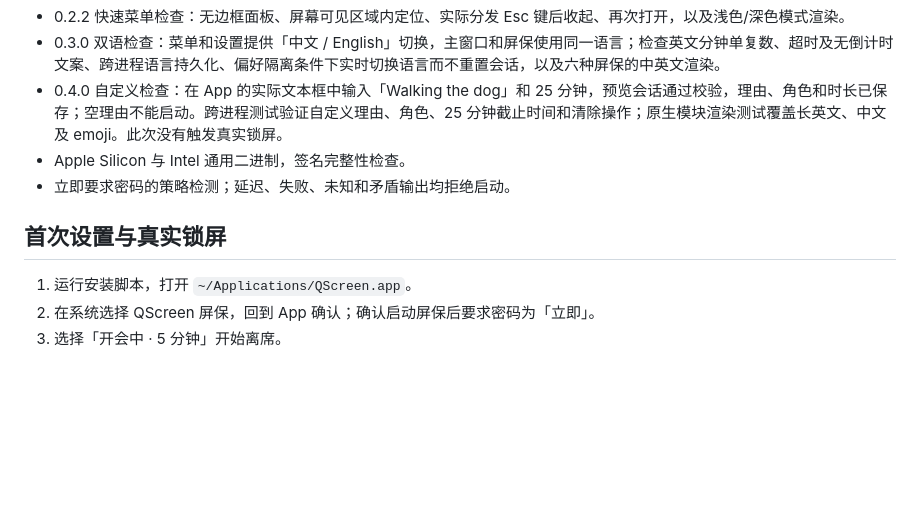
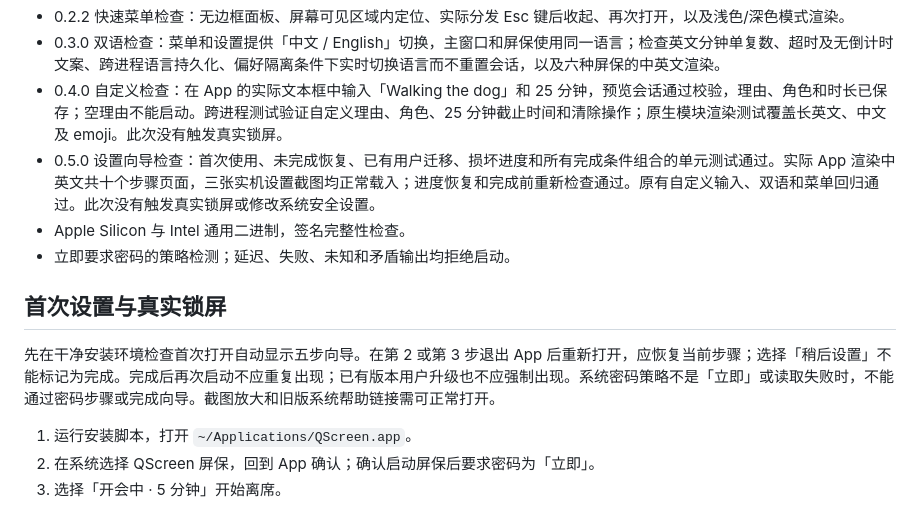
Before and after one commit to DoggyDoggyKitten/QScreen, a Markdown page: docs/ACCEPTANCE.md, the part around the change. Rendered like a GitHub page; blank space fills up the shorter version.

```diff
--- a/docs/ACCEPTANCE.md
+++ b/docs/ACCEPTANCE.md
@@ -11,10 +11,13 @@
 - 0.2.2 快速菜单检查：无边框面板、屏幕可见区域内定位、实际分发 Esc 键后收起、再次打开，以及浅色/深色模式渲染。
 - 0.3.0 双语检查：菜单和设置提供「中文 / English」切换，主窗口和屏保使用同一语言；检查英文分钟单复数、超时及无倒计时文案、跨进程语言持久化、偏好隔离条件下实时切换语言而不重置会话，以及六种屏保的中英文渲染。
 - 0.4.0 自定义检查：在 App 的实际文本框中输入「Walking the dog」和 25 分钟，预览会话通过校验，理由、角色和时长已保存；空理由不能启动。跨进程测试验证自定义理由、角色、25 分钟截止时间和清除操作；原生模块渲染测试覆盖长英文、中文及 emoji。此次没有触发真实锁屏。
+- 0.5.0 设置向导检查：首次使用、未完成恢复、已有用户迁移、损坏进度和所有完成条件组合的单元测试通过。实际 App 渲染中英文共十个步骤页面，三张实机设置截图均正常载入；进度恢复和完成前重新检查通过。原有自定义输入、双语和菜单回归通过。此次没有触发真实锁屏或修改系统安全设置。
 - Apple Silicon 与 Intel 通用二进制，签名完整性检查。
 - 立即要求密码的策略检测；延迟、失败、未知和矛盾输出均拒绝启动。
 
 ## 首次设置与真实锁屏
+
+先在干净安装环境检查首次打开自动显示五步向导。在第 2 或第 3 步退出 App 后重新打开，应恢复当前步骤；选择「稍后设置」不能标记为完成。完成后再次启动不应重复出现；已有版本用户升级也不应强制出现。系统密码策略不是「立即」或读取失败时，不能通过密码步骤或完成向导。截图放大和旧版系统帮助链接需可正常打开。
 
 1. 运行安装脚本，打开 `~/Applications/QScreen.app`。
 2. 在系统选择 QScreen 屏保，回到 App 确认；确认启动屏保后要求密码为「立即」。
```
Also changed, not shown: README.md (+14 -4 lines), App/Resources/Setup/password.png (added), App/Resources/Setup/screen-saver.png (added), App/Resources/Setup/wallpaper.png (added), docs/images/SetupGuide.png (added), 9 other files.
